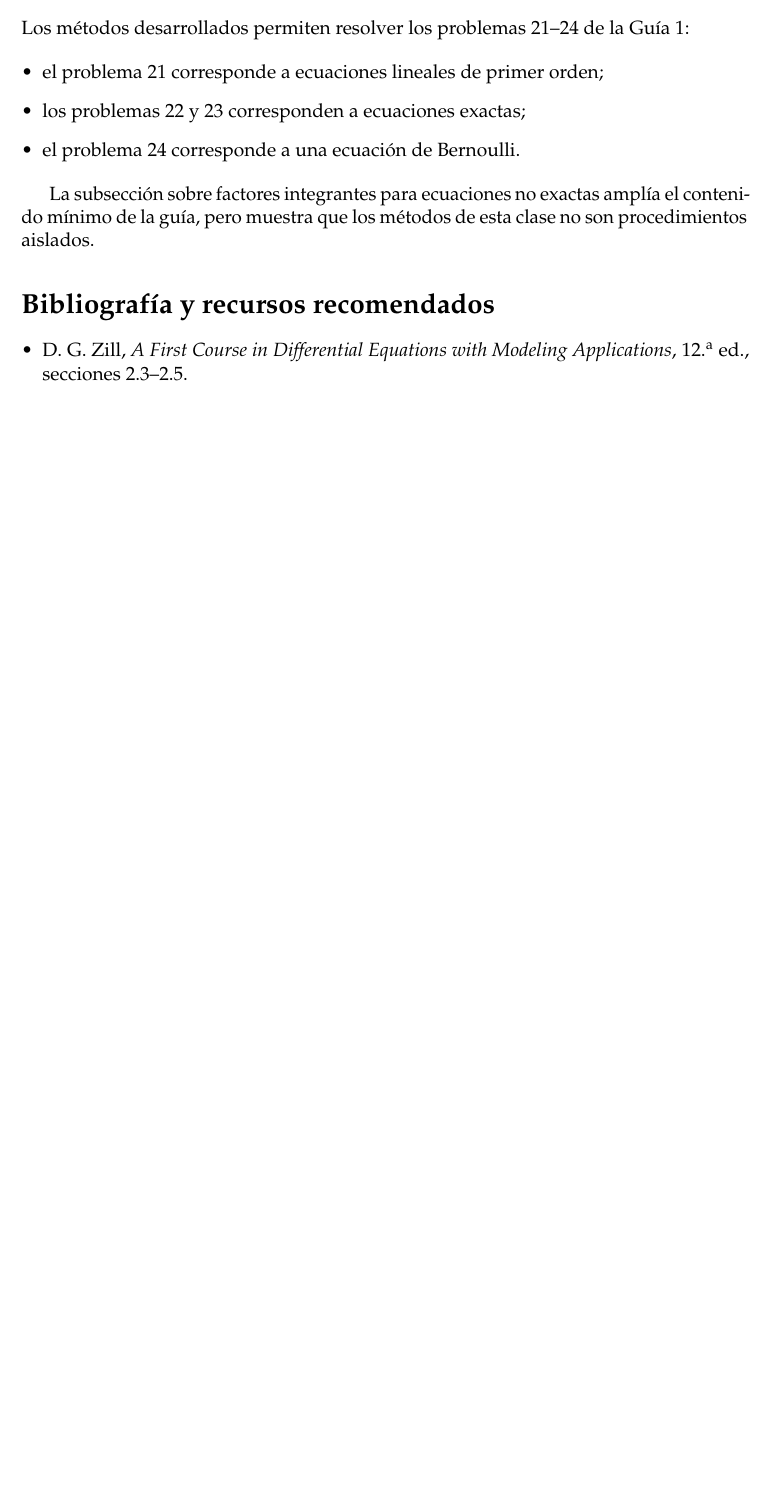
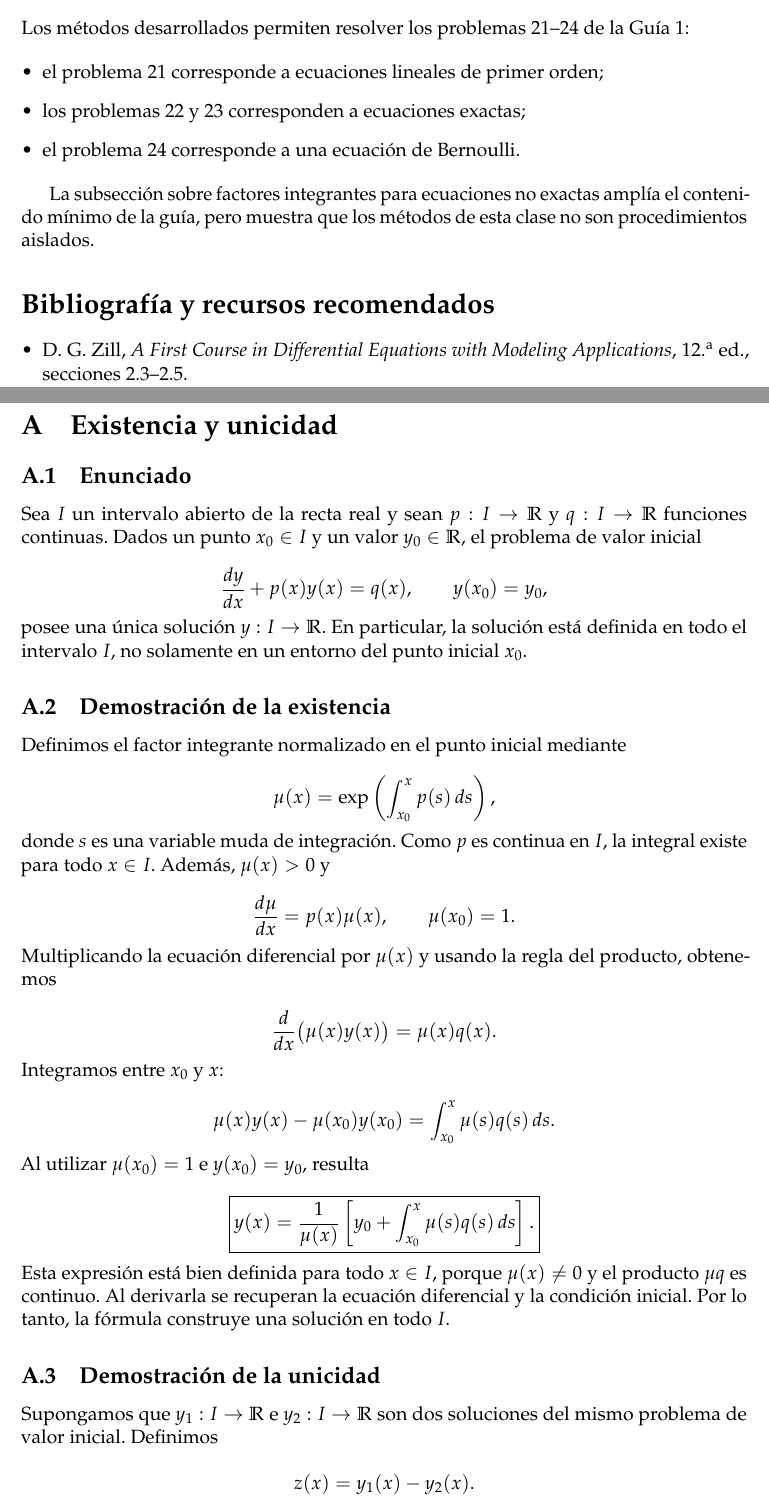
Before and after one commit to marcolongus/EDO, a LaTeX document (Clase IV/Clase_IV_Teórico.tex): part of page 12 of 12 before the commit and two parts of pages 12 and 13 of 14 after it, the two joined at a grey line, cut so that both start at the same text, the shorter picture padded with empty space. Compiled offline with pdfLaTeX.

Commit message:
Agrega demostración de existencia y unicidad

```diff
--- a/Clase IV/Clase_IV_Teórico.tex
+++ b/Clase IV/Clase_IV_Teórico.tex
@@ -728,3 +728,75 @@
 		\item D. G. Zill, \textit{A First Course in Differential Equations with Modeling Applications}, 12.\textsuperscript{a} ed., secciones 2.3--2.5.
 	\end{itemize}
 
+	\clearpage
+	\appendix
+	\section{Existencia y unicidad}
+	\label{ap:existencia-unicidad-lineales}
+
+	\subsection{Enunciado}
+
+	Sea \(I\) un intervalo abierto de la recta real y sean \(p:I\to\mathbb{R}\) y \(q:I\to\mathbb{R}\) funciones continuas. Dados un punto \(x_0\in I\) y un valor \(y_0\in\mathbb{R}\), el problema de valor inicial
+
+	\[
+	\frac{dy}{dx}+p(x)y(x)=q(x),
+	\qquad
+	y(x_0)=y_0,
+	\]
+	%
+	posee una única solución \(y:I\to\mathbb{R}\). En particular, la solución está definida en todo el intervalo \(I\), no solamente en un entorno del punto inicial \(x_0\).
+
+	\subsection{Demostración de la existencia}
+
+	Definimos el factor integrante normalizado en el punto inicial mediante
+
+	\[
+	\mu(x)
+	=
+	\exp\left(\int_{x_0}^{x}p(s)\,ds\right),
+	\]
+	%
+	donde \(s\) es una variable muda de integración. Como \(p\) es continua en \(I\), la integral existe para todo \(x\in I\). Además, \(\mu(x)>0\) y
+
+	\[
+	\frac{d\mu}{dx}=p(x)\mu(x),
+	\qquad
+	\mu(x_0)=1.
+	\]
+	%
+	Multiplicando la ecuación diferencial por \(\mu(x)\) y usando la regla del producto, obtenemos
+
+	\[
+	\frac{d}{dx}\bigl(\mu(x)y(x)\bigr)
+	=
+	\mu(x)q(x).
+	\]
+	%
+	Integramos entre \(x_0\) y \(x\):
+
+	\[
+	\mu(x)y(x)-\mu(x_0)y(x_0)
+	=
+	\int_{x_0}^{x}\mu(s)q(s)\,ds.
+	\]
+	%
+	Al utilizar \(\mu(x_0)=1\) e \(y(x_0)=y_0\), resulta
+
+	\[
+	\boxed{
+	y(x)
+	=
+	\frac{1}{\mu(x)}
+	\left[
+	 y_0+\int_{x_0}^{x}\mu(s)q(s)\,ds
+	\right].
+	}
+	\]
+	%
+	Esta expresión está bien definida para todo \(x\in I\), porque \(\mu(x)\neq0\) y el producto \(\mu q\) es continuo. Al derivarla se recuperan la ecuación diferencial y la condición inicial. Por lo tanto, la fórmula construye una solución en todo \(I\).
+
+	\subsection{Demostración de la unicidad}
+
+	Supongamos que \(y_1:I\to\mathbb{R}\) e \(y_2:I\to\mathbb{R}\) son dos soluciones del mismo problema de valor inicial. Definimos
+
+	\[
+	z(x)=y_1(x)-y_2(x).
```
Also changed, not shown: Clase IV/Clase_IV_Teórico.pdf, Clase IV/Clase_IV_Teórico.tex (35 more changed lines).
